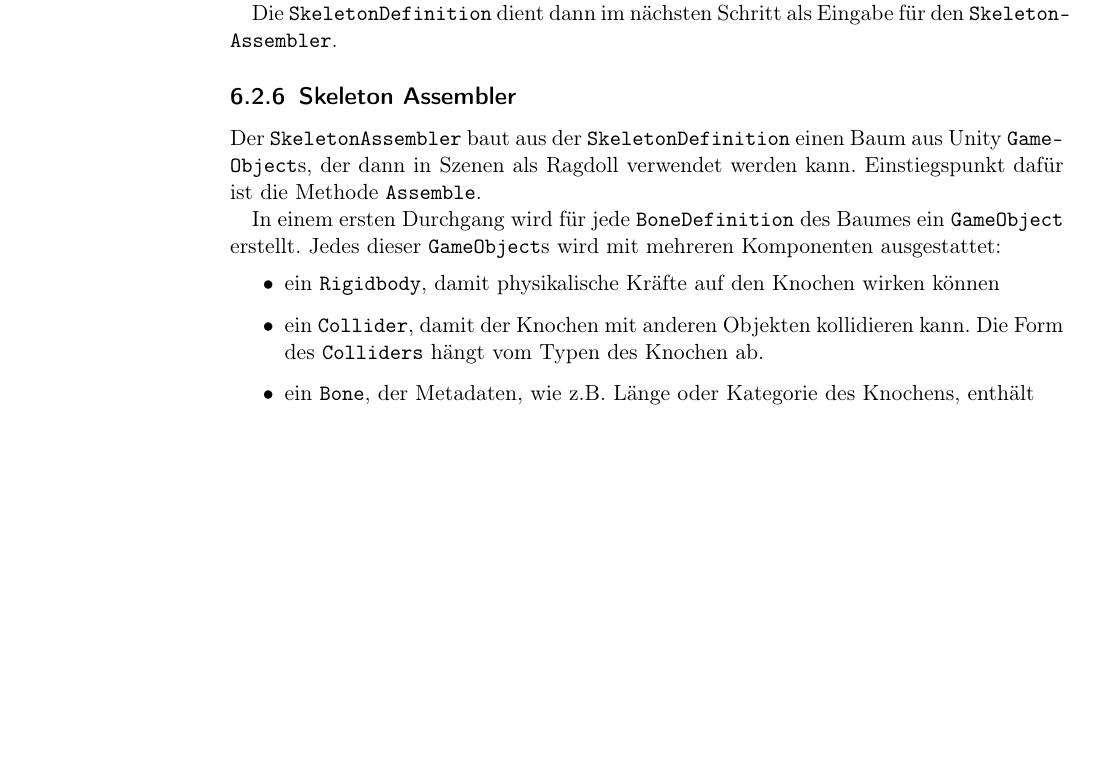
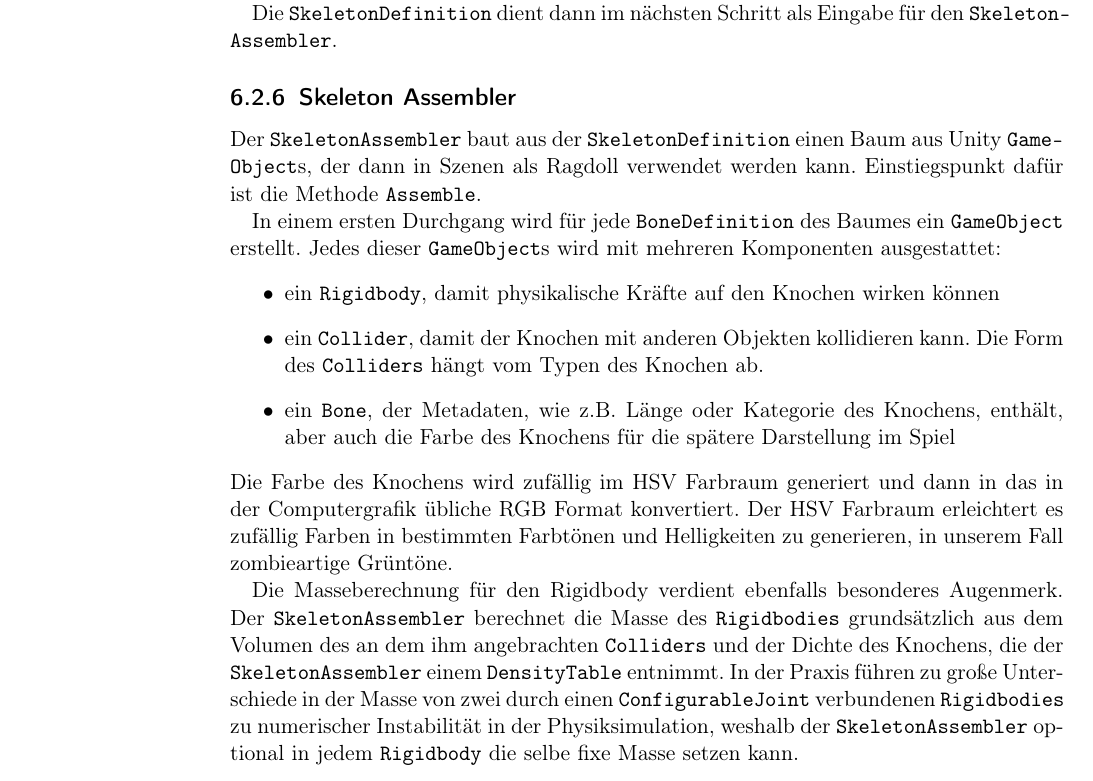
Before and after one commit to PG649-3D-RPG/Abschlussbericht, a LaTeX thesis (Abschlussbericht.tex, which reads chapters/05_Technische_Umsetzung/Creature_Generation.tex): part of page 61 of 77, cut so that both start at the same text, the shorter picture padded with empty space. Compiled offline with pdfLaTeX.

Commit message:
Mention fixed weights and bone colors in SkeletonAssembler overview

```diff
--- a/chapters/05_Technische_Umsetzung/Creature_Generation.tex
+++ b/chapters/05_Technische_Umsetzung/Creature_Generation.tex
@@ -95,8 +95,15 @@
 \begin{itemize}
     \item ein \texttt{Rigidbody}, damit physikalische Kräfte auf den Knochen wirken können
     \item ein \texttt{Collider}, damit der Knochen mit anderen Objekten kollidieren kann. Die Form des \texttt{Colliders} hängt vom Typen des Knochen ab.
-    \item ein \texttt{Bone}, der Metadaten, wie z.B. Länge oder Kategorie des Knochens, enthält
+    \item ein \texttt{Bone}, der Metadaten, wie z.B. Länge oder Kategorie des Knochens, enthält, aber auch die Farbe des Knochens für die spätere Darstellung im Spiel
 \end{itemize}
+Die Farbe des Knochens wird zufällig im HSV Farbraum generiert und dann in das in der Computergrafik übliche RGB Format konvertiert.
+Der HSV Farbraum erleichtert es zufällig Farben in bestimmten Farbtönen und Helligkeiten zu generieren, in unserem Fall zombieartige Grüntöne.
+
+Die Masseberechnung für den Rigidbody verdient ebenfalls besonderes Augenmerk.
+Der \texttt{SkeletonAssembler} berechnet die Masse des \texttt{Rigidbodies} grundsätzlich aus dem Volumen des an dem ihm angebrachten \texttt{Colliders} und der Dichte des Knochens, die der \texttt{SkeletonAssembler} einem \texttt{DensityTable} entnimmt.
+In der Praxis führen zu große Unterschiede in der Masse von zwei durch einen \texttt{ConfigurableJoint} verbundenen \texttt{Rigidbodies} zu numerischer Instabilität in der Physiksimulation, weshalb der \texttt{SkeletonAssembler} optional in jedem \texttt{Rigidbody} die selbe fixe Masse setzen kann.
+
 Der Wurzel-Knochen wird zusätzlich mit einer \texttt{Skeleton}-Komponente ausgestattet, die weitere Metadaten über das Skelett als ganzes enthält und einfaches iterieren über alle Knochen erlaubt.
 
 Die Nicht-Wurzel Knochen werden entsprechend ihres \texttt{Attachment\-Hint}s positioniert.
```
Also changed, not shown: Abschlussbericht.pdf.
